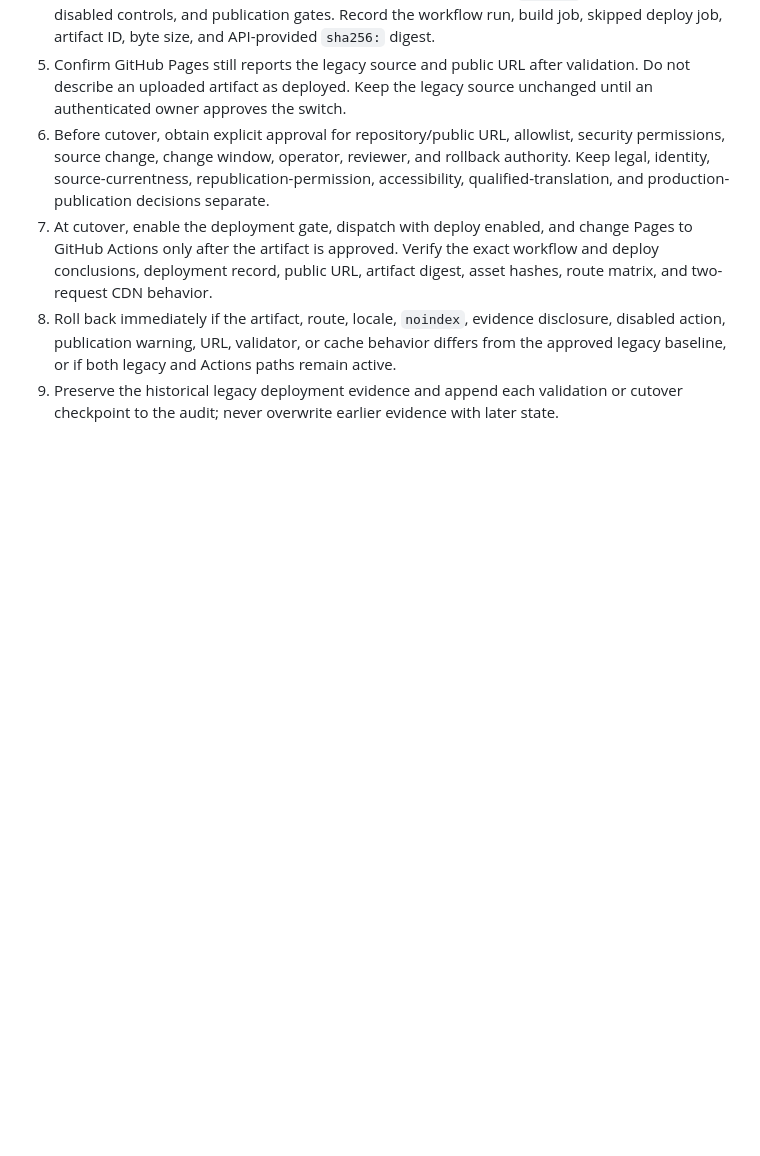
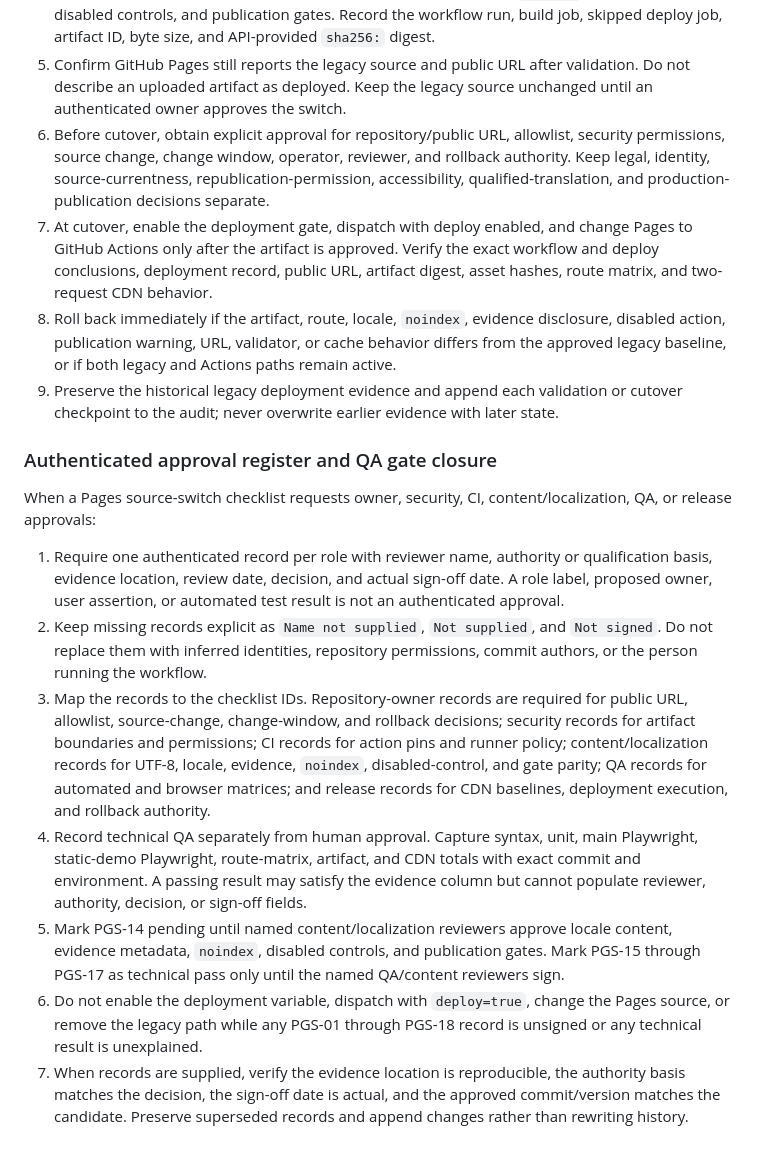
Before and after one commit to lyshabo/legal-services-platform-backend, a Markdown page: .skill-update/database-auth-rbac-verification/SKILL.md, the part around the change. Rendered like a GitHub page; blank space fills up the shorter version.

Commit message:
skill: add authenticated Pages approval gates

```diff
--- a/.skill-update/database-auth-rbac-verification/SKILL.md
+++ b/.skill-update/database-auth-rbac-verification/SKILL.md
@@ -1369,3 +1369,39 @@ directory, add a validation-first workflow before changing the active source:
 9. Preserve the historical legacy deployment evidence and append each
    validation or cutover checkpoint to the audit; never overwrite earlier
    evidence with later state.
+
+### Authenticated approval register and QA gate closure
+
+When a Pages source-switch checklist requests owner, security, CI,
+content/localization, QA, or release approvals:
+
+1. Require one authenticated record per role with reviewer name, authority or
+   qualification basis, evidence location, review date, decision, and actual
+   sign-off date. A role label, proposed owner, user assertion, or automated
+   test result is not an authenticated approval.
+2. Keep missing records explicit as `Name not supplied`, `Not supplied`, and
+   `Not signed`. Do not replace them with inferred identities, repository
+   permissions, commit authors, or the person running the workflow.
+3. Map the records to the checklist IDs. Repository-owner records are required
+   for public URL, allowlist, source-change, change-window, and rollback
+   decisions; security records for artifact boundaries and permissions; CI
+   records for action pins and runner policy; content/localization records for
+   UTF-8, locale, evidence, `noindex`, disabled-control, and gate parity; QA
+   records for automated and browser matrices; and release records for CDN
+   baselines, deployment execution, and rollback authority.
+4. Record technical QA separately from human approval. Capture syntax, unit,
+   main Playwright, static-demo Playwright, route-matrix, artifact, and CDN
+   totals with exact commit and environment. A passing result may satisfy the
+   evidence column but cannot populate reviewer, authority, decision, or
+   sign-off fields.
+5. Mark PGS-14 pending until named content/localization reviewers approve
+   locale content, evidence metadata, `noindex`, disabled controls, and
+   publication gates. Mark PGS-15 through PGS-17 as technical pass only until
+   the named QA/content reviewers sign.
+6. Do not enable the deployment variable, dispatch with `deploy=true`, change
+   the Pages source, or remove the legacy path while any PGS-01 through PGS-18
+   record is unsigned or any technical result is unexplained.
+7. When records are supplied, verify the evidence location is reproducible,
+   the authority basis matches the decision, the sign-off date is actual, and
+   the approved commit/version matches the candidate. Preserve superseded
+   records and append changes rather than rewriting history.
```
Also changed, not shown: 1 other file.
